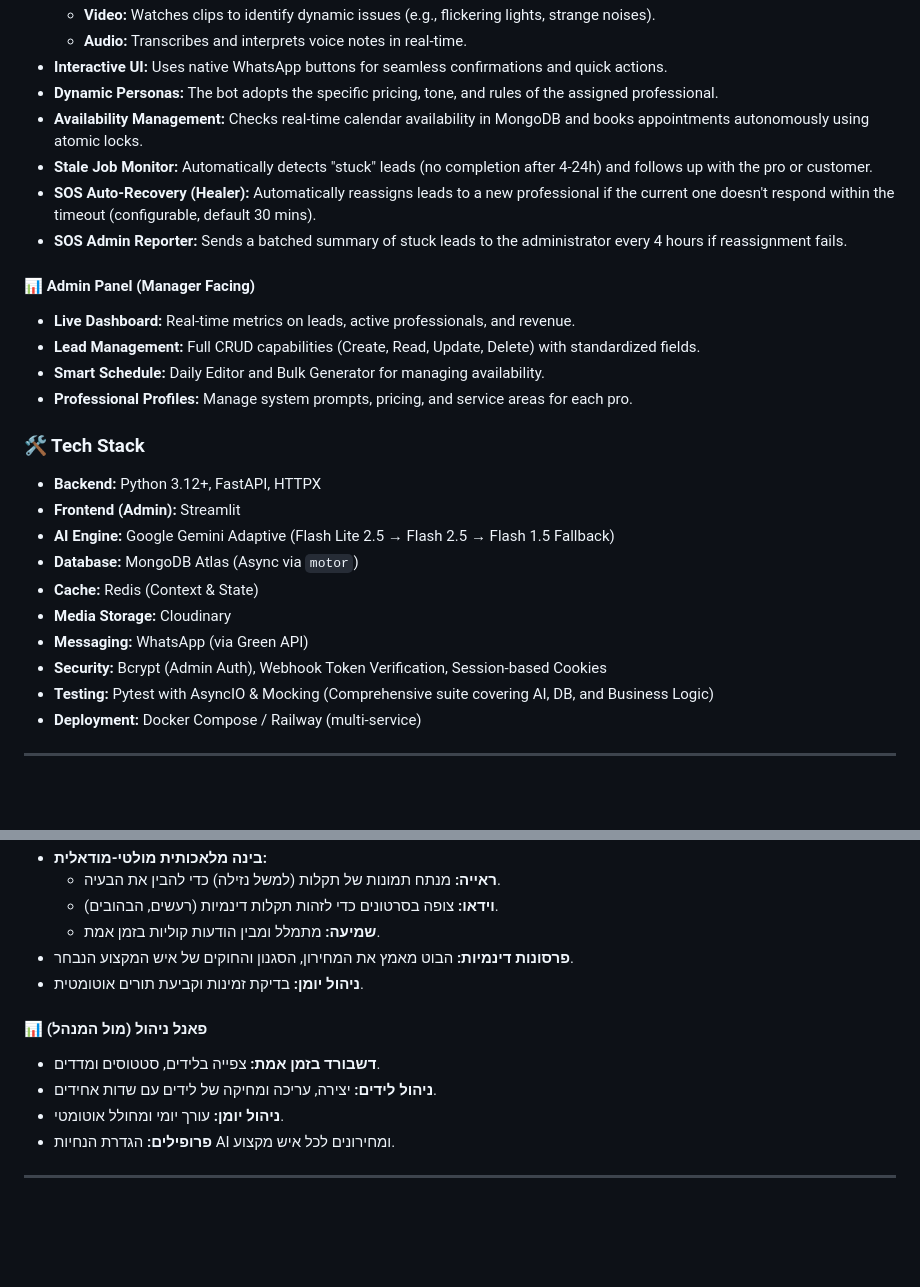
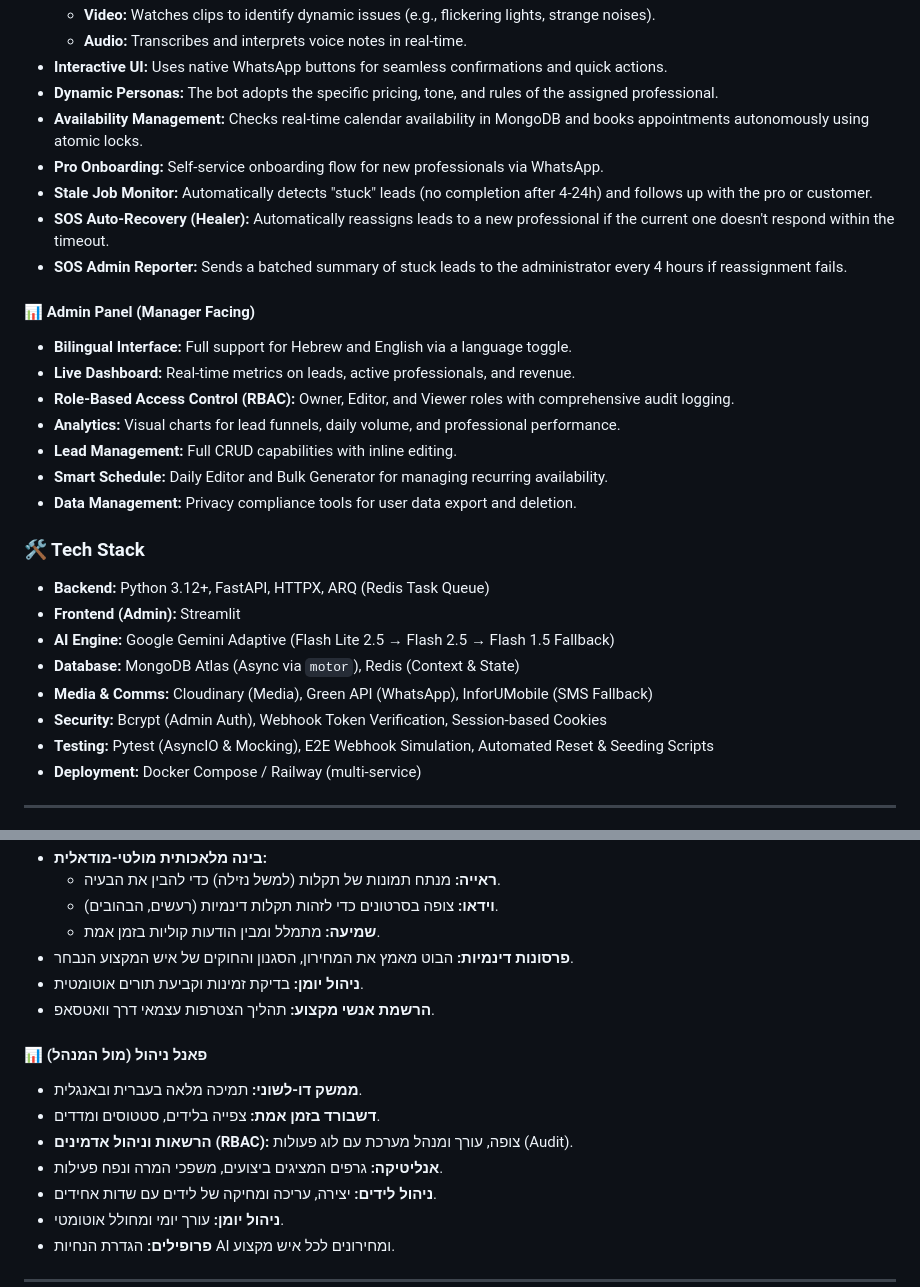
Before and after one commit to netanel152/proli, a Markdown page: README.md, 2 parts joined by grey strips. Drawn GitHub-style; blank space fills up the shorter version.

Commit message:
docs: update README with recent feature additions (RBAC, bilingual admin, onboarding)

```diff
--- a/README.md
+++ b/README.md
@@ -23,28 +23,30 @@
 - **Interactive UI:** Uses native WhatsApp buttons for seamless confirmations and quick actions.
 - **Dynamic Personas:** The bot adopts the specific pricing, tone, and rules of the assigned professional.
 - **Availability Management:** Checks real-time calendar availability in MongoDB and books appointments autonomously using atomic locks.
+- **Pro Onboarding:** Self-service onboarding flow for new professionals via WhatsApp.
 - **Stale Job Monitor:** Automatically detects "stuck" leads (no completion after 4-24h) and follows up with the pro or customer.
-- **SOS Auto-Recovery (Healer):** Automatically reassigns leads to a new professional if the current one doesn't respond within the timeout (configurable, default 30 mins).
+- **SOS Auto-Recovery (Healer):** Automatically reassigns leads to a new professional if the current one doesn't respond within the timeout.
 - **SOS Admin Reporter:** Sends a batched summary of stuck leads to the administrator every 4 hours if reassignment fails.
 
 #### 📊 Admin Panel (Manager Facing)
 
+- **Bilingual Interface:** Full support for Hebrew and English via a language toggle.
 - **Live Dashboard:** Real-time metrics on leads, active professionals, and revenue.
-- **Lead Management:** Full CRUD capabilities (Create, Read, Update, Delete) with standardized fields.
-- **Smart Schedule:** Daily Editor and Bulk Generator for managing availability.
-- **Professional Profiles:** Manage system prompts, pricing, and service areas for each pro.
+- **Role-Based Access Control (RBAC):** Owner, Editor, and Viewer roles with comprehensive audit logging.
+- **Analytics:** Visual charts for lead funnels, daily volume, and professional performance.
+- **Lead Management:** Full CRUD capabilities with inline editing.
+- **Smart Schedule:** Daily Editor and Bulk Generator for managing recurring availability.
+- **Data Management:** Privacy compliance tools for user data export and deletion.
 
 ### 🛠️ Tech Stack
 
-- **Backend:** Python 3.12+, FastAPI, HTTPX
+- **Backend:** Python 3.12+, FastAPI, HTTPX, ARQ (Redis Task Queue)
 - **Frontend (Admin):** Streamlit
 - **AI Engine:** Google Gemini Adaptive (Flash Lite 2.5 → Flash 2.5 → Flash 1.5 Fallback)
-- **Database:** MongoDB Atlas (Async via `motor`)
-- **Cache:** Redis (Context & State)
-- **Media Storage:** Cloudinary
-- **Messaging:** WhatsApp (via Green API)
+- **Database:** MongoDB Atlas (Async via `motor`), Redis (Context & State)
+- **Media & Comms:** Cloudinary (Media), Green API (WhatsApp), InforUMobile (SMS Fallback)
 - **Security:** Bcrypt (Admin Auth), Webhook Token Verification, Session-based Cookies
-- **Testing:** Pytest with AsyncIO & Mocking (Comprehensive suite covering AI, DB, and Business Logic)
+- **Testing:** Pytest (AsyncIO & Mocking), E2E Webhook Simulation, Automated Reset & Seeding Scripts
 - **Deployment:** Docker Compose / Railway (multi-service)
 
 ---
@@ -69,10 +71,14 @@
   - **שמיעה:** מתמלל ומבין הודעות קוליות בזמן אמת.
 - **פרסונות דינמיות:** הבוט מאמץ את המחירון, הסגנון והחוקים של איש המקצוע הנבחר.
 - **ניהול יומן:** בדיקת זמינות וקביעת תורים אוטומטית.
+- **הרשמת אנשי מקצוע:** תהליך הצטרפות עצמאי דרך וואטסאפ.
 
 #### 📊 פאנל ניהול (מול המנהל)
 
+- **ממשק דו-לשוני:** תמיכה מלאה בעברית ובאנגלית.
 - **דשבורד בזמן אמת:** צפייה בלידים, סטטוסים ומדדים.
+- **הרשאות וניהול אדמינים (RBAC):** צופה, עורך ומנהל מערכת עם לוג פעולות (Audit).
+- **אנליטיקה:** גרפים המציגים ביצועים, משפכי המרה ונפח פעילות.
 - **ניהול לידים:** יצירה, עריכה ומחיקה של לידים עם שדות אחידים.
 - **ניהול יומן:** עורך יומי ומחולל אוטומטי.
 - **פרופילים:** הגדרת הנחיות AI ומחירונים לכל איש מקצוע.
```
